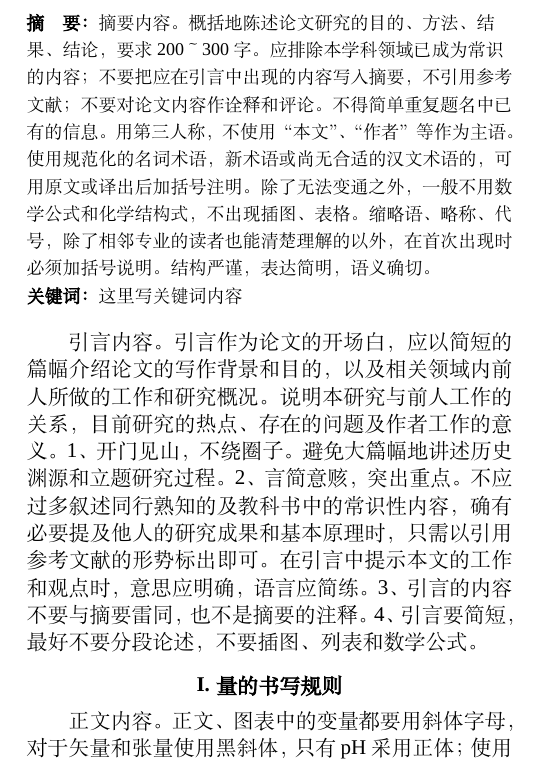
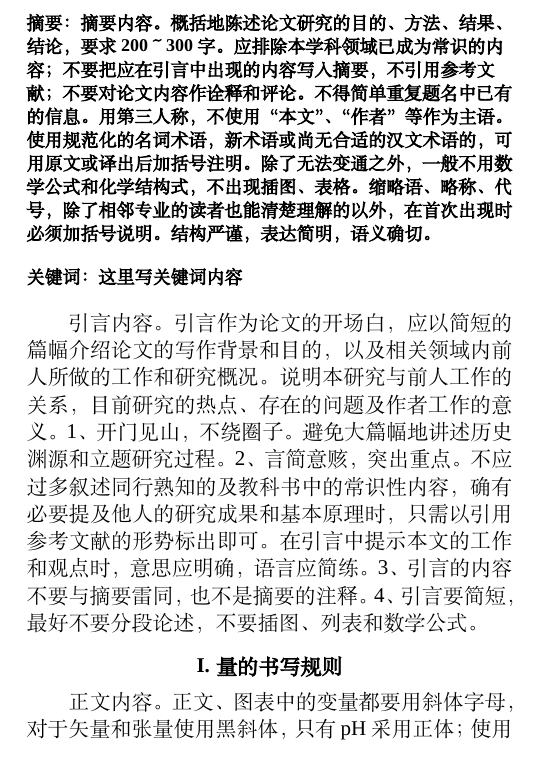
Before and after one commit to harukaka-765/Some-LaTeX-Templates-SZU-, a LaTeX document (Sensor-Paper/paper/Sensor_Paper_Q.tex): part of one column of page 1 of 2, cut so that both start at the same text. Compiled offline with XeLaTeX; a missing font is replaced by an installed copy or a similar font.

Commit message:
修改传感器论文模板

```diff
--- a/Sensor-Paper/paper/Sensor_Paper_Q.tex
+++ b/Sensor-Paper/paper/Sensor_Paper_Q.tex
@@ -182,13 +182,13 @@
 ]
 
 	\begin{flushleft}
-		{\zihao{-5}{\bfseries 摘{\quad}要：}
+		{\zihao{-5}\bfseries 摘要：
 		摘要内容。概括地陈述论文研究的目的、方法、结果、结论，要求200～300 字。应排除本学科领域已成为常识的
 		内容；不要把应在引言中出现的内容写入摘要，不引用参考文献；不要对论文内容作诠释和评论。不得简单重复题名中已有
 		的信息。用第三人称，不使用“本文”、“作者”等作为主语。使用规范化的名词术语，新术语或尚无合适的汉文术语的，可
 		用原文或译出后加括号注明。除了无法变通之外，一般不用数学公式和化学结构式，不出现插图、表格。缩略语、略称、代
-		号，除了相邻专业的读者也能清楚理解的以外，在首次出现时必须加括号说明。结构严谨，表达简明，语义确切。} \\
-		{\zihao{-5}{\bfseries 关键词：}
+		号，除了相邻专业的读者也能清楚理解的以外，在首次出现时必须加括号说明。结构严谨，表达简明，语义确切。\\\vspace{8pt}
+		关键词：
 		这里写关键词内容} \\
 	\end{flushleft}
 
```
Also changed, not shown: Sensor-Paper/paper-A/Sensor_Paper.tex (+1 -1 lines), Sensor-Paper/paper-A/Sensor_Paper.pdf, Sensor-Paper/paper/Sensor_Paper_Q.pdf, 8 other files.
